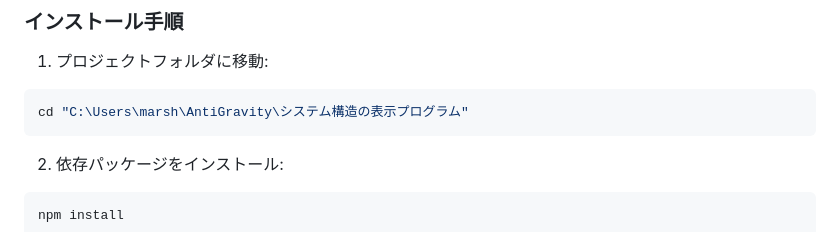
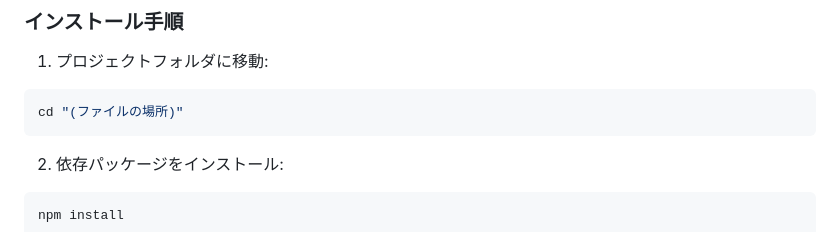
Before and after one commit to OK220131/System-Structure-Viewer, a Markdown page: README.md, the part around the change. Drawn GitHub-style.

````diff
--- a/README.md
+++ b/README.md
@@ -42,7 +42,7 @@
 
 1. プロジェクトフォルダに移動:
 ```bash
-cd "C:\Users\marsh\AntiGravity\システム構造の表示プログラム"
+cd "(ファイルの場所)"
 ```
 
 2. 依存パッケージをインストール:
````
